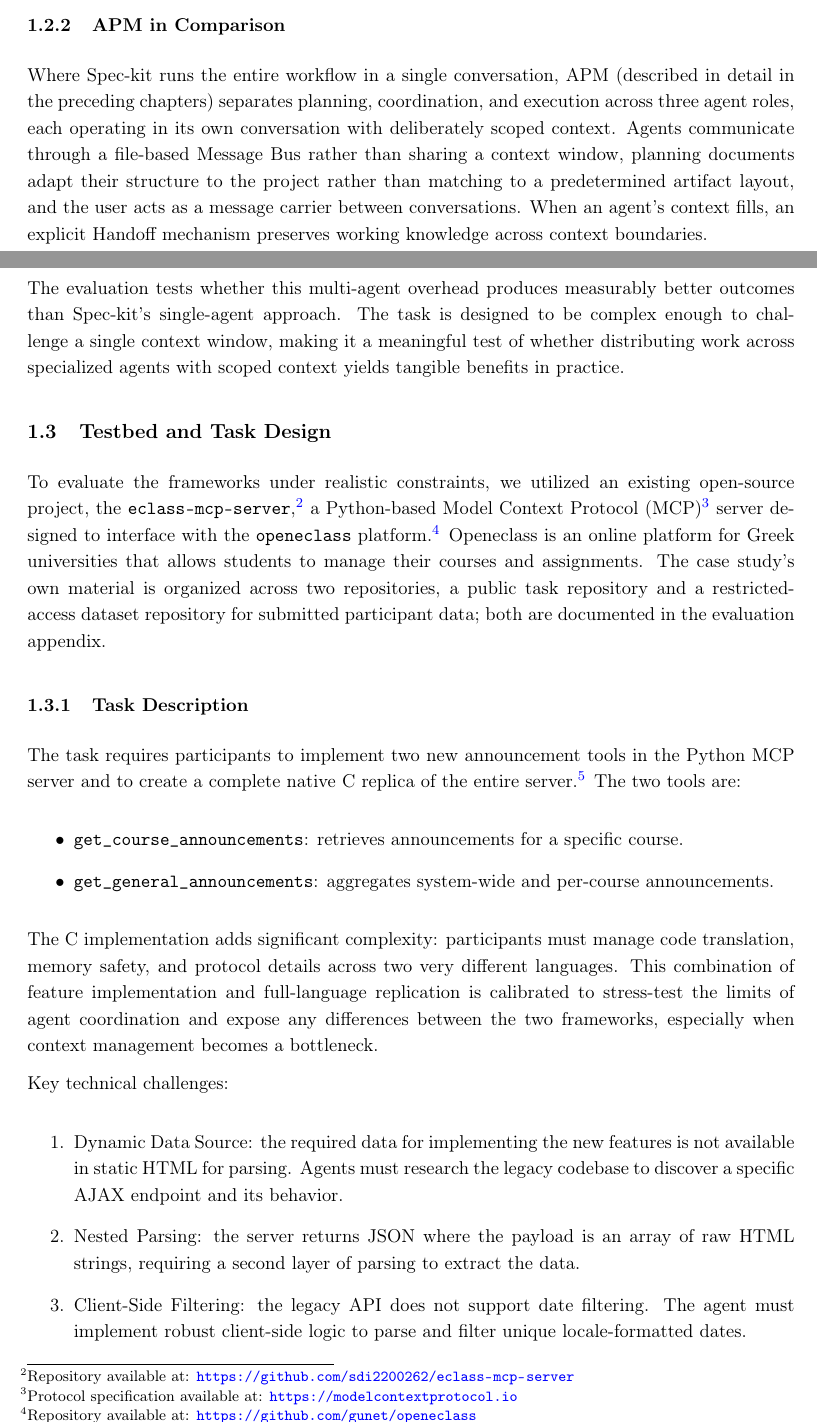
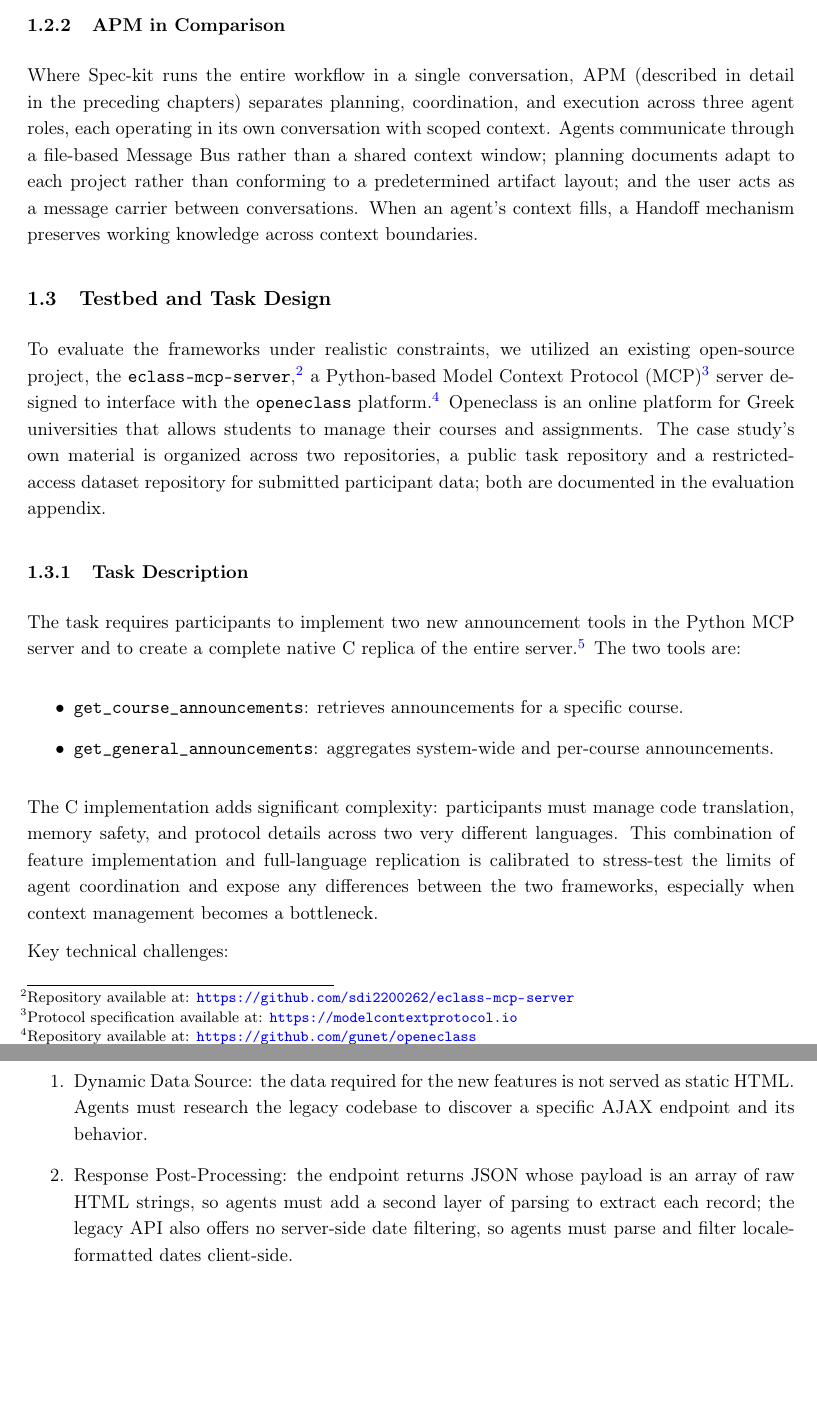
Before and after one commit to sdi2200262/bsc-apm-thesis, a LaTeX document (chapters/evaluation/evaluation.tex): two parts of pages 3 and 4 of 13 before the commit and two parts of pages 3 and 4 of 12 after it, joined at a grey line, cut so that both start at the same text, the shorter picture padded with empty space. Compiled offline with pdfLaTeX.

Commit message:
docs(evaluation): flatten page breaks, tighten task description, and surface temporal scope
Remove the remaining forced page breaks now that the chapter's
structure is still shifting and layout will be revisited after the
metric-revalidation effort. Move the case-study date disclosure
from Study Design into the chapter preamble so it scopes every
subsequent platform, pricing, and model-availability statement.
Fold the Participant Pool subsection into the Study Design
preamble, reduce the key technical challenges from four to three,
and fix article usage for forward-referenced concepts so the
reader is not handed a definite article for something defined
only later. Strip the evaluation-hypothesis paragraph from the APM
framework description, which duplicated the Research Objectives
and the Task Description.

- Drop the four remaining page breaks in the chapter.
- Merge Nested Parsing and Client-Side Filtering into a single
  Response Post-Processing challenge; the legacy API quirks (HTML
  payload inside JSON, absent server-side date filtering) are a
  single post-processing responsibility for the agent.
- Move the May 2026 case-study date from the Study Design
  preamble into the chapter preamble.
- Collapse the Participant Pool subsection into the Study Design
  preamble as a second paragraph.
- Introduce forward-referenced instruments with an indefinite
  article ("a post-session questionnaire response", "a
  branch-and-patch workflow") rather than a definite one.
- Remove the second paragraph of APM in Comparison (the
  multi-agent-overhead hypothesis and the context-window
  rationale); the claims are already made in Research Objectives
  and Task Description. Tighten the remaining description:
  semicolon-separated contrasts, drop redundant modifiers.

```diff
--- a/chapters/evaluation/evaluation.tex
+++ b/chapters/evaluation/evaluation.tex
@@ -114,9 +110,7 @@ All planning and implementation happens within one continuous conversation. The
 
 \subsubsection{APM in Comparison}
 
-Where Spec-kit runs the entire workflow in a single conversation, APM (described in detail in the preceding chapters) separates planning, coordination, and execution across three agent roles, each operating in its own conversation with deliberately scoped context. Agents communicate through a file-based Message Bus rather than sharing a context window, planning documents adapt their structure to the project rather than matching to a predetermined artifact layout, and the user acts as a message carrier between conversations. When an agent's context fills, an explicit Handoff mechanism preserves working knowledge across context boundaries.
-
-The evaluation tests whether this multi-agent overhead produces measurably better outcomes than Spec-kit's single-agent approach. The task is designed to be complex enough to challenge a single context window, making it a meaningful test of whether distributing work across specialized agents with scoped context yields tangible benefits in practice.
+Where Spec-kit runs the entire workflow in a single conversation, APM (described in detail in the preceding chapters) separates planning, coordination, and execution across three agent roles, each operating in its own conversation with scoped context. Agents communicate through a file-based Message Bus rather than a shared context window; planning documents adapt to each project rather than conforming to a predetermined artifact layout; and the user acts as a message carrier between conversations. When an agent's context fills, a Handoff mechanism preserves working knowledge across context boundaries.
 
 \subsection{Testbed and Task Design}
 
@@ -136,10 +130,9 @@ The C implementation adds significant complexity: participants must manage code
 Key technical challenges:
 
 \begin{enumerate}
-    \item Dynamic Data Source: the required data for implementing the new features is not available in static HTML for parsing. Agents must research the legacy codebase to discover a specific AJAX endpoint and its behavior.
-    \item Nested Parsing: the server returns JSON where the payload is an array of raw HTML strings, requiring a second layer of parsing to extract the data.
-    \item Client-Side Filtering: the legacy API does not support date filtering. The agent must implement robust client-side logic to parse and filter unique locale-formatted dates.
-    \item C Implementation: agents must build a native C MCP server replica, manually implementing JSON-RPC 2.0 with standard C string manipulation (no external JSON libraries such as cJSON/Jansson). Use of \texttt{libcurl} for HTTP/HTTPS and \texttt{libxml2} for HTML parsing was required. A working Makefile must build the C binary.
+    \item Dynamic Data Source: the data required for the new features is not served as static HTML. Agents must research the legacy codebase to discover a specific AJAX endpoint and its behavior.
+    \item Response Post-Processing: the endpoint returns JSON whose payload is an array of raw HTML strings, so agents must add a second layer of parsing to extract each record; the legacy API also offers no server-side date filtering, so agents must parse and filter locale-formatted dates client-side.
+    \item C Implementation: agents must build a native C MCP server replica, manually implementing JSON-RPC 2.0 with standard C string manipulation (no external JSON libraries such as cJSON or Jansson). Use of \texttt{libcurl} for HTTP/HTTPS and \texttt{libxml2} for HTML parsing was required. A working Makefile must build the C binary.
 \end{enumerate}
 
 \subsubsection{Grading}
```
Also changed, not shown: chapters/evaluation/evaluation.pdf, chapters/evaluation/evaluation.tex (28 more changed lines).
